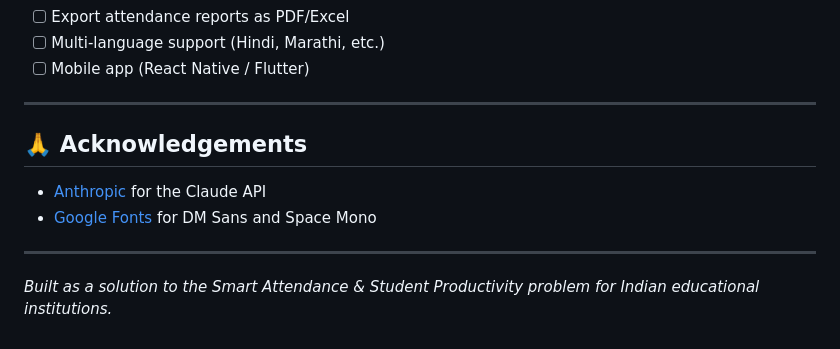
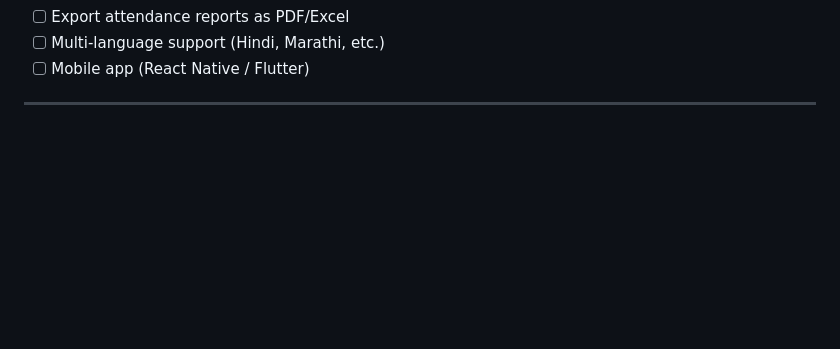
Before and after one commit to ajcstanu/Smart-Curriculum-Activity_-Attendance-App, a Markdown page: README.md, the part around the change. Rendered like a GitHub page; blank space fills up the shorter version.

```diff
--- a/README.md
+++ b/README.md
@@ -150,12 +150,3 @@ EduTrack AI is designed in accordance with India's **National Education Policy 2
 - [ ] Mobile app (React Native / Flutter)
 
 ---
-
-## 🙏 Acknowledgements
-
-- [Anthropic](https://anthropic.com) for the Claude API
-- [Google Fonts](https://fonts.google.com) for DM Sans and Space Mono
-
----
-
-*Built as a solution to the Smart Attendance & Student Productivity problem for Indian educational institutions.*
```
